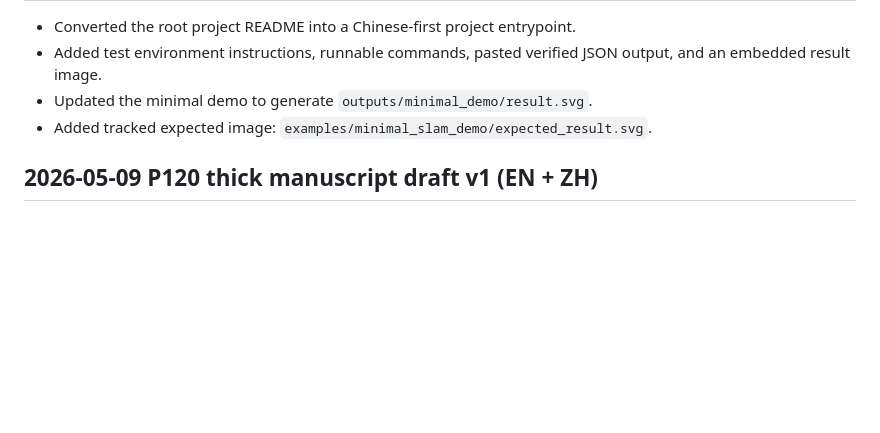
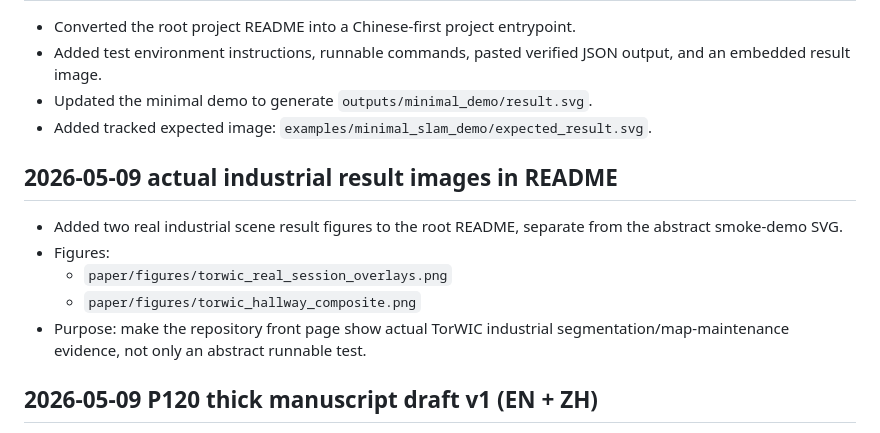
Before and after one commit to ruirui688/SLAM, a Markdown page: RESEARCH_PROGRESS.md, the part around the change. Drawn GitHub-style; blank space fills up the shorter version.

```diff
--- a/RESEARCH_PROGRESS.md
+++ b/RESEARCH_PROGRESS.md
@@ -178,6 +178,16 @@ summary and local paths here, then commit and push the repository.
 - Added tracked expected image:
   `examples/minimal_slam_demo/expected_result.svg`.
 
+## 2026-05-09 actual industrial result images in README
+
+- Added two real industrial scene result figures to the root README, separate
+  from the abstract smoke-demo SVG.
+- Figures:
+  - `paper/figures/torwic_real_session_overlays.png`
+  - `paper/figures/torwic_hallway_composite.png`
+- Purpose: make the repository front page show actual TorWIC industrial
+  segmentation/map-maintenance evidence, not only an abstract runnable test.
+
 ## 2026-05-09 P120 thick manuscript draft v1 (EN + ZH)
 
 - Created paper/manuscript_en_thick.md (372 lines, 31K chars) and paper/manuscript_zh_thick.md (366 lines, 12K chars).
```
Also changed, not shown: README.md (+16 -0 lines).
